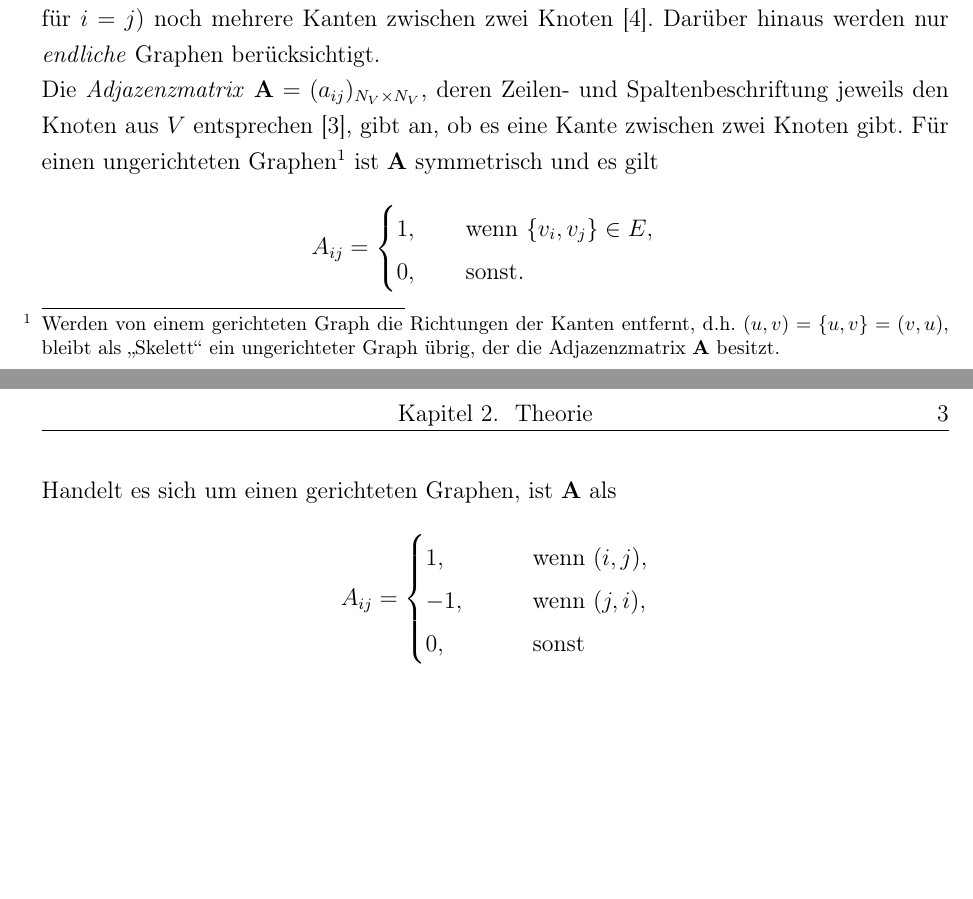
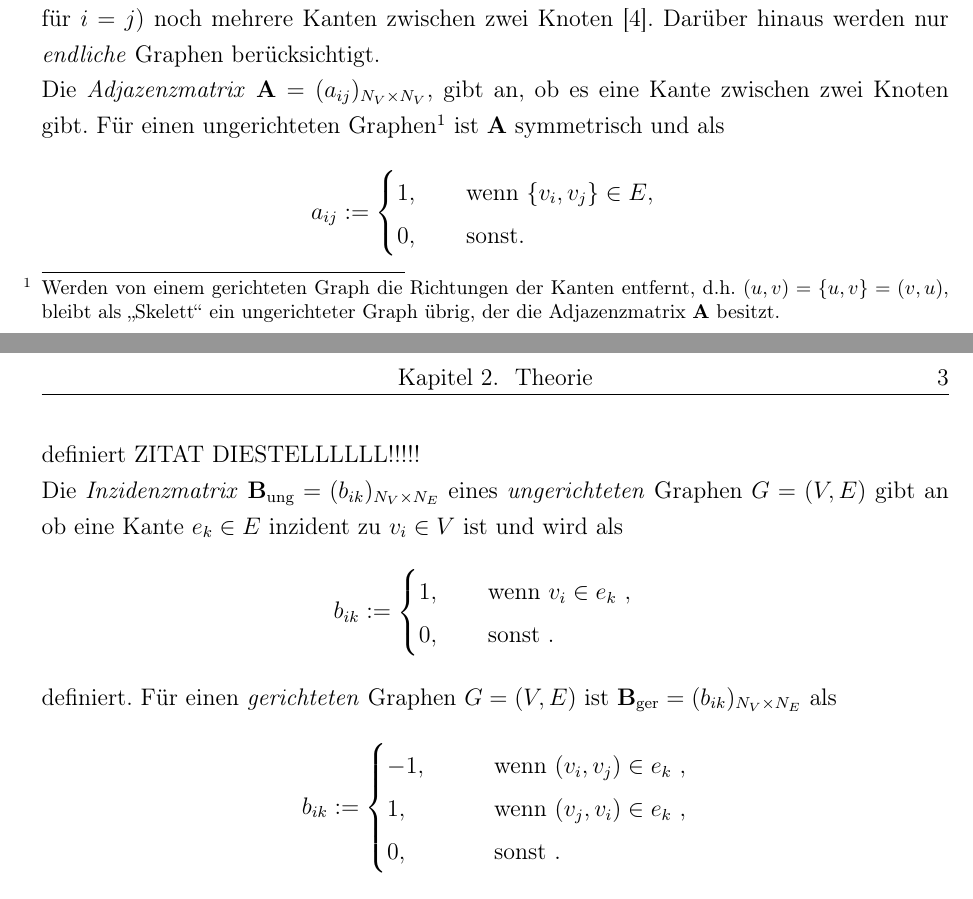
Before and after one commit to moritz-hanke/Masters-thesis, a LaTeX document (Masterarbeit_Moritz_Hanke.tex): two parts of pages 7 and 8 of 10, joined at a grey line, cut so that both start at the same text, the shorter picture padded with empty space. Compiled offline with pdfLaTeX; a LaTeX package or settings file that is missing is left out; a missing bibliography style is replaced by a similar one.

Commit message:
weitere Definitionen eingeführt

```diff
--- a/Masterarbeit_Moritz_Hanke.tex
+++ b/Masterarbeit_Moritz_Hanke.tex
@@ -137,19 +137,27 @@ bla bla bla bla bla bla bla bla bla bla bla bla bla bla bla bla bla bla bla bla
 \section{Netzwerke und Graphen}
 \subsection{Graphen}
 Mit einem Graphen $G=(V,E)$ wird ein abstraktes Objekt bezeichnet, das aus einer Menge $V=\{v_1,\dots,v_{N_V}\}$ an \textit{Knoten} und einer Menge $E=\{e_1,\dots,e_{N_E}\}$ an \textit{Kanten} besteht \cite{brandes2005graphfunda}. Die Kardinalitäten $N_V =|N|$ und $N_E=|E|$ geben die \textit{Ordnung} und die \textit{Größe} des Graphen an. Ist eine Kante $e_k \in E$ die Zuordnung zweier Knoten $v_i,v_j \in V$ eines Graphen $G=(V,E)$, gilt ${v_i,v_j} \in e_k$ und die Knoten $v_i$ und $v_j$ werden als \textit{inzident} zu dem Knoten $e_k$ und \textit{adjazent} zueinander bezeichnet. Für $e_k=\{v_i,v_j\}$ handelt es sich um ein \textit{ungeordnetes} Paar an Knoten, d.h. $\{v_i,v_j\}=\{v_j,v_i\}$. Graphen, die nur ungeordneten Knotenpaaren beinhalten, sind \textit{ungerichtet}. Dagegen bezeichnet $e=(u,v)$, dass es sich um ein \textit{geordnetes} Paar an Knoten handelt und die Kante $e$ vom \textit{Anfangsknoten} $u$ auf den \textit{Endknoten} $v$ gerichtet ist, womit $(u,v) \neq (v, u)$ gilt \cite{kolaczyk2009statistical}. Als \textit{gerichtete} Graphen werden Graphen bezeichnet, die nur geordnete Knotenpaare beinhalten. Der Graph $H=(W,F)$ ist ein \textit{Subgraph} von $G=(V,E)$ wenn $W \subseteq V$ und $F \subseteq E$ gilt. Die in dieser Arbeit verwendeten Graphen sind \textit{schlichte} Graphen, d.h. es gibt weder \textit{Schlingen} ($e_k={v_i,u_j}$ für $i=j$) noch mehrere Kanten zwischen zwei Knoten \cite{tittmann2011graphen}. Darüber hinaus werden nur \textit{endliche} Graphen berücksichtigt.\\
-Die \textit{Adjazenzmatrix} $\textbf{A}=(a_{ij})_{N_V \times N_V}$, deren Zeilen- und Spaltenbeschriftung jeweils den Knoten aus $V$ entsprechen \cite{kolaczyk2009statistical}, gibt an, ob es eine Kante zwischen zwei Knoten gibt. Für einen ungerichteten Graphen\footnote{Werden von einem gerichteten Graph die Richtungen der Kanten entfernt, d.h. $(u,v)=\{u,v\}=(v,u)$, bleibt als "`Skelett"' ein ungerichteter Graph übrig, der die Adjazenzmatrix $\textbf{A}$ besitzt.} ist $\textbf{A}$ symmetrisch und es gilt
+Die \textit{Adjazenzmatrix} $\textbf{A}=(a_{ij})_{N_V \times N_V}$, gibt an, ob es eine Kante zwischen zwei Knoten gibt. Für einen ungerichteten Graphen\footnote{Werden von einem gerichteten Graph die Richtungen der Kanten entfernt, d.h. $(u,v)=\{u,v\}=(v,u)$, bleibt als "`Skelett"' ein ungerichteter Graph übrig, der die Adjazenzmatrix $\textbf{A}$ besitzt.} ist $\textbf{A}$ symmetrisch und als
 \begin{align*}
-A_{ij} = \begin{cases}
+a_{ij} := \begin{cases}
 1, \qquad \text{wenn} \ \{v_i,v_j\} \in E,\\
 0, \qquad \text{sonst.}\\
 \end{cases}
 \end{align*}
-Handelt es sich um einen gerichteten Graphen, ist $\textbf{A}$ als
+definiert ZITAT DIESTELLLLLL!!!!!\\
+Die \textit{Inzidenzmatrix} $\textbf{B}_{\text{ung}}=(b_{ik})_{N_V \times N_E}$ eines \textit{ungerichteten} Graphen $G=(V,E)$ gibt an ob eine Kante $e_k \in E$ inzident zu $v_i \in V$ ist und wird als
 \begin{align*}
-A_{ij} = \begin{cases}
-1, \qquad &\text{wenn} \ (i,j),\\
--1, \qquad &\text{wenn} \ (j,i),\\
-0, \qquad &\text{sonst}\\
+b_{ik} := \begin{cases}
+1, \qquad \text{wenn} \ v_i \in e_k \ ,\\
+0, \qquad \text{sonst .}\\
+\end{cases}
+\end{align*}
+definiert. Für einen \textit{gerichteten} Graphen $G=(V,E)$ ist $\textbf{B}_{\text{ger}}=(b_{ik})_{N_V \times N_E}$ als
+\begin{align*}
+b_{ik} := \begin{cases}
+-1, \qquad &\text{wenn} \ (v_i,v_j) \in e_k \ ,\\
+1, \qquad &\text{wenn} \ (v_j,v_i) \in e_k \ ,\\
+0, \qquad &\text{sonst .}\\
 \end{cases}
 \end{align*}
 definiert \cite{brandes2005graphfunda}.
```
